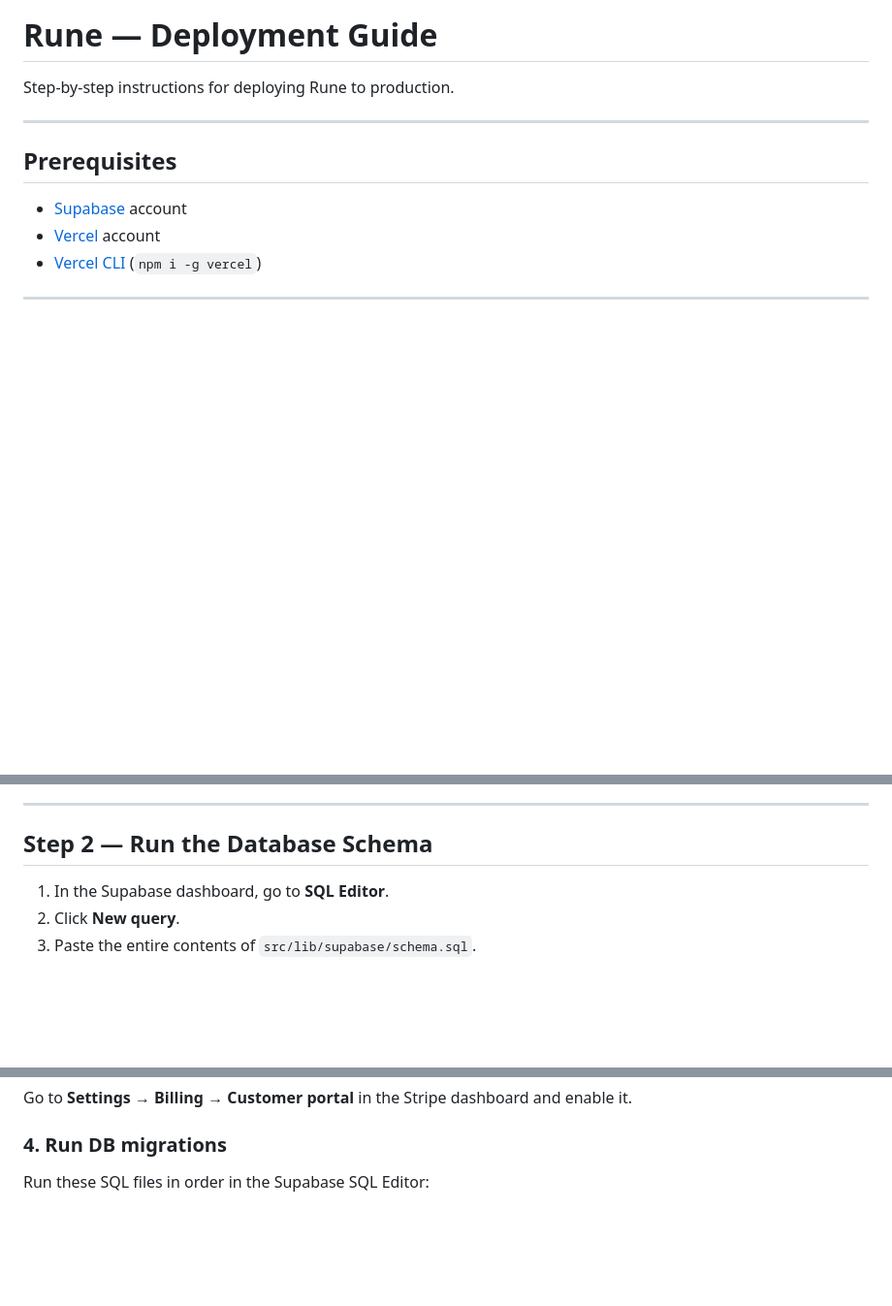
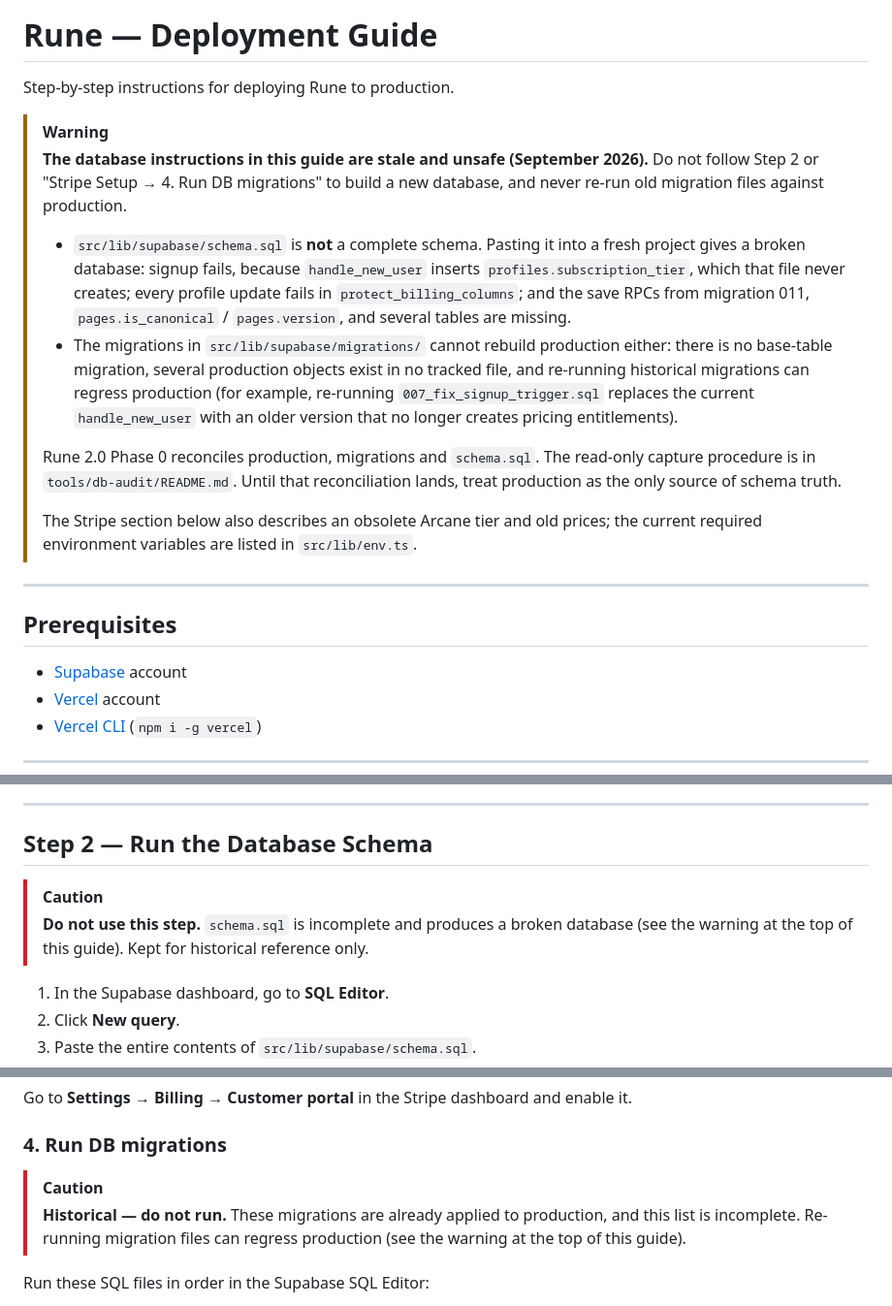
Before and after one commit to eyan-elali/Rune, a Markdown page: DEPLOYMENT.md, 3 parts joined by grey strips. Shown at 97% size. GitHub-like rendering; blank space fills up the shorter version.

Commit message:
Phase 0 (A): documentation guardrails for schema and offline sync
- src/lib/offline/README.md: describe the actual IndexedDB layout
  (rune-offline v3, five stores including pending_writing_credits), the
  word-count/content-baseline conflict detection, queue outcomes, and mark
  store names/keys and save_page_checked call shapes as compatibility
  contracts.
- DEPLOYMENT.md: mark the "paste schema.sql" and "run DB migrations" steps
  as stale and unsafe until the Phase 0 schema reconciliation lands, with
  the concrete failure modes (broken signup, re-running 007 regressing
  handle_new_user).

Docs only; no code or schema changes.

Co-Authored-By: Claude Opus 5.5 (1M context) <noreply@anthropic.com>

```diff
--- a/DEPLOYMENT.md
+++ b/DEPLOYMENT.md
@@ -1,6 +1,29 @@
 # Rune — Deployment Guide
 
 Step-by-step instructions for deploying Rune to production.
+
+> [!WARNING]
+> **The database instructions in this guide are stale and unsafe (September 2026).**
+> Do not follow Step 2 or "Stripe Setup → 4. Run DB migrations" to build a new
+> database, and never re-run old migration files against production.
+>
+> - `src/lib/supabase/schema.sql` is **not** a complete schema. Pasting it into a
+>   fresh project gives a broken database: signup fails, because `handle_new_user`
+>   inserts `profiles.subscription_tier`, which that file never creates; every
+>   profile update fails in `protect_billing_columns`; and the save RPCs from
+>   migration 011, `pages.is_canonical` / `pages.version`, and several tables are missing.
+> - The migrations in `src/lib/supabase/migrations/` cannot rebuild production either:
+>   there is no base-table migration, several production objects exist in no tracked
+>   file, and re-running historical migrations can regress production (for example,
+>   re-running `007_fix_signup_trigger.sql` replaces the current `handle_new_user` with
+>   an older version that no longer creates pricing entitlements).
+>
+> Rune 2.0 Phase 0 reconciles production, migrations and `schema.sql`. The read-only
+> capture procedure is in `tools/db-audit/README.md`. Until that reconciliation lands,
+> treat production as the only source of schema truth.
+>
+> The Stripe section below also describes an obsolete Arcane tier and old prices; the
+> current required environment variables are listed in `src/lib/env.ts`.
 
 ---
 
@@ -23,6 +46,10 @@ Step-by-step instructions for deploying Rune to production.
 ---
 
 ## Step 2 — Run the Database Schema
+
+> [!CAUTION]
+> **Do not use this step.** `schema.sql` is incomplete and produces a broken database
+> (see the warning at the top of this guide). Kept for historical reference only.
 
 1. In the Supabase dashboard, go to **SQL Editor**.
 2. Click **New query**.
@@ -134,6 +161,11 @@ Go to **Settings → Billing → Customer portal** in the Stripe dashboard and e
 
 ### 4. Run DB migrations
 
+> [!CAUTION]
+> **Historical — do not run.** These migrations are already applied to production, and
+> this list is incomplete. Re-running migration files can regress production (see the
+> warning at the top of this guide).
+
 Run these SQL files in order in the Supabase SQL Editor:
 - `src/lib/supabase/migrations/004_billing.sql` — adds billing columns to profiles + subscription_events table
 - `src/lib/supabase/migrations/005_game_tickets.sql` — game_tickets table + increment RPC
```
Also changed, not shown: 1 other file.
